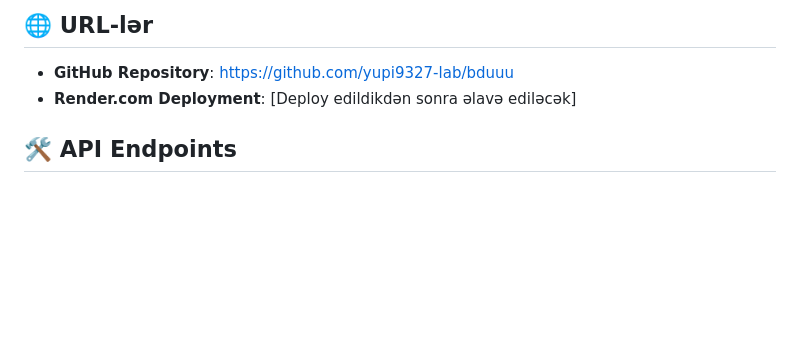
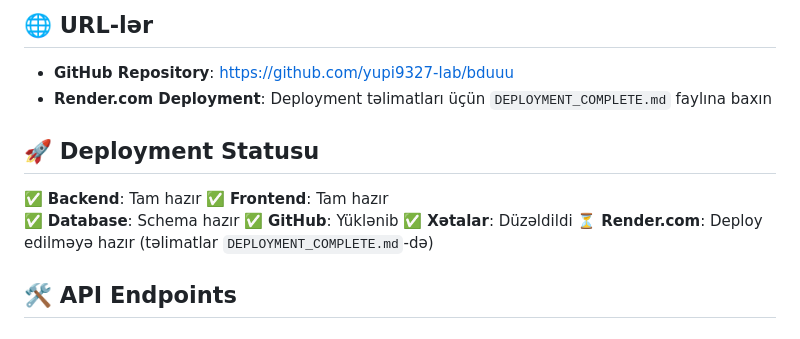
Before and after one commit to yupi9327-lab/bduuu, a Markdown page: README.md, the part around the change. Rendered like a GitHub page; blank space fills up the shorter version.

Commit message:
README yeniləndi - deployment statusu

```diff
--- a/README.md
+++ b/README.md
@@ -164,7 +164,16 @@ npm run migrate
 ## 🌐 URL-lər
 
 - **GitHub Repository**: https://github.com/yupi9327-lab/bduuu
-- **Render.com Deployment**: [Deploy edildikdən sonra əlavə ediləcək]
+- **Render.com Deployment**: Deployment təlimatları üçün `DEPLOYMENT_COMPLETE.md` faylına baxın
+
+## 🚀 Deployment Statusu
+
+✅ **Backend**: Tam hazır
+✅ **Frontend**: Tam hazır
+✅ **Database**: Schema hazır
+✅ **GitHub**: Yüklənib
+✅ **Xətalar**: Düzəldildi
+⏳ **Render.com**: Deploy edilməyə hazır (təlimatlar `DEPLOYMENT_COMPLETE.md`-də)
 
 ## 🛠️ API Endpoints
 
```
